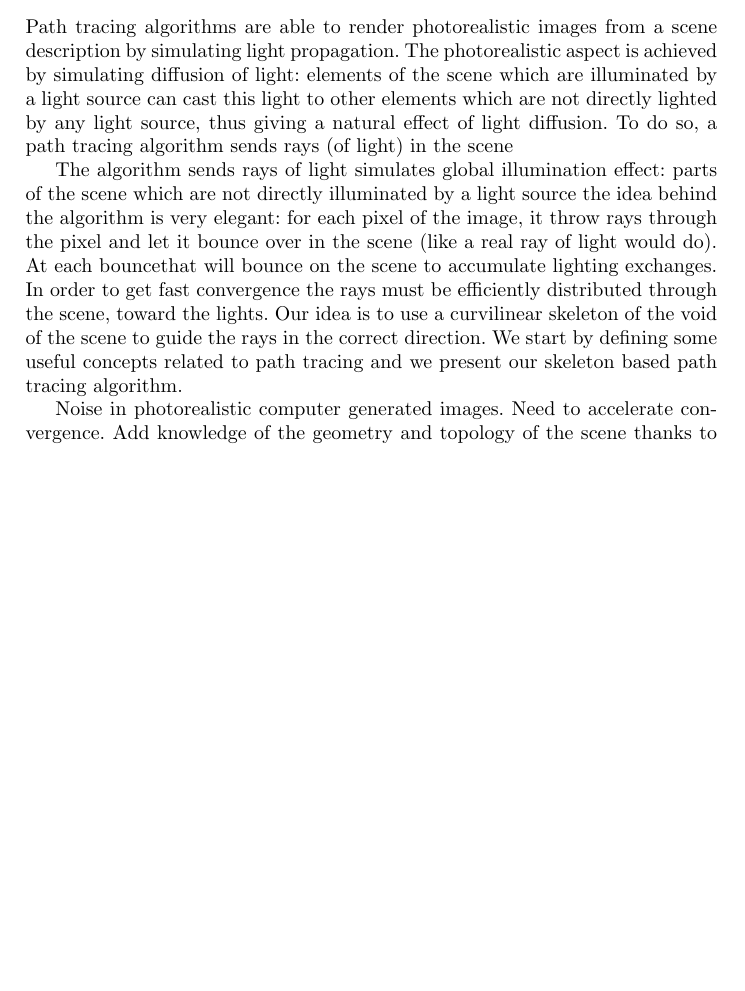
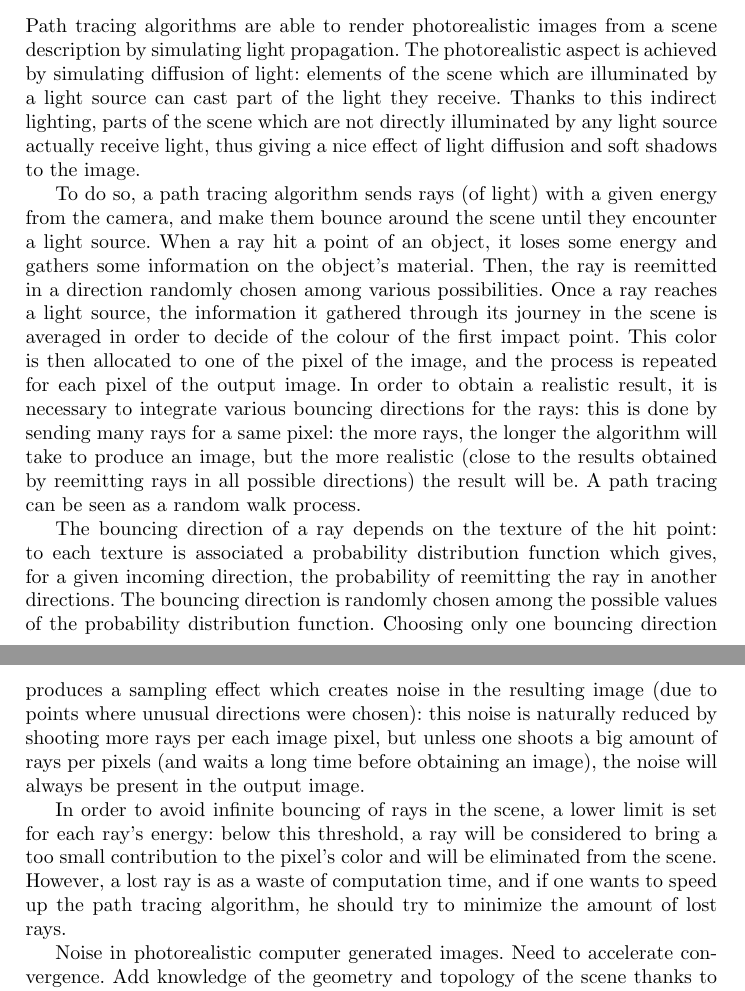
Before and after one commit to Celeborn2BeAlive/icgd2013, a LaTeX paper (skeleton_and_pathtracing.tex): part of page 1 of 10 before the commit and two parts of pages 1 and 2 of 11 after it, the two joined at a grey line, cut so that both start at the same text, the shorter picture padded with empty space. Compiled offline with pdfLaTeX.

Commit message:
J'ai avancé dans l'intro

```diff
--- a/skeleton_and_pathtracing.tex
+++ b/skeleton_and_pathtracing.tex
@@ -97,9 +97,15 @@ What we propose is really great...
 %%%%%%%%%%%%%%%%%%%%%%%%%%%%%%%%%%%%%%%%%%%%%%%%%%%%%%%%%%
 \section{Introduction}
 \label{sec::intro}
-Path tracing algorithms are able to render photorealistic images from a scene description by simulating light propagation. The photorealistic aspect is achieved by simulating diffusion of light: elements of the scene which are illuminated by a light source can cast this light to other elements which are not directly lighted by any light source, thus giving a natural effect of light diffusion. To do so, a path tracing algorithm sends rays (of light) in the scene
+Path tracing algorithms are able to render photorealistic images from a scene description by simulating light propagation. The photorealistic aspect is achieved by simulating diffusion of light: elements of the scene which are illuminated by a light source can cast part of the light they receive. Thanks to this indirect lighting, parts of the scene which are not directly illuminated by any light source actually receive light, thus giving a nice effect of light diffusion and soft shadows to the image.
 
-The algorithm sends rays of light simulates global illumination effect: parts of the scene which are not directly illuminated by a light source the idea behind the algorithm is very elegant: for each pixel of the image, it throw rays through the pixel and let it bounce over in the scene (like a real ray of light would do). At each bouncethat will bounce on the scene to accumulate lighting exchanges. In order to get fast convergence the rays must be efficiently distributed through the scene, toward the lights. Our idea is to use a curvilinear skeleton of the void of the scene to guide the rays in the correct direction. We start by defining some useful concepts related to path tracing and we present our skeleton based path tracing algorithm.
+To do so, a path tracing algorithm sends rays (of light) with a given energy from the camera, and make them bounce around the scene until they encounter a light source. When a ray hit a point of an object, it loses some energy and gathers some information on the object's material. Then, the ray is reemitted in a direction randomly chosen among various possibilities. Once a ray reaches a light source, the information it gathered through its journey in the scene is averaged in order to decide of the colour of the first impact point. This color is then allocated to one of the pixel of the image, and the process is repeated for each pixel of the output image. In order to obtain a realistic result, it is necessary to integrate various bouncing directions for the rays: this is done by sending many rays for a same pixel: the more rays, the longer the algorithm will take to produce an image, but the more realistic (close to the results obtained by reemitting rays in all possible directions) the result will be. A path tracing can be seen as a random walk process.
+
+The bouncing direction of a ray depends on the texture of the hit point: to each texture is associated a probability distribution function which gives, for a given incoming direction, the probability of reemitting the ray in another directions. The bouncing direction is randomly chosen among the possible values of the probability distribution function. Choosing only one bouncing direction produces a sampling effect which creates noise in the resulting image (due to points where unusual directions were chosen): this noise is naturally reduced by shooting more rays per each image pixel, but unless one shoots a big amount of rays per pixels (and waits a long time before obtaining an image), the noise will always be present in the output image.
+
+In order to avoid infinite bouncing of rays in the scene, a lower limit is set for each ray's energy: below this threshold, a ray will be considered to bring a too small contribution to the pixel's color and will be eliminated from the scene. However, a lost ray is as a waste of computation time, and if one wants to speed up the path tracing algorithm, he should try to minimize the amount of lost rays.
+
+%Precomputation time must remain fast > skeleton !!
 
 Noise in photorealistic computer generated images. Need to accelerate convergence. Add knowledge of the geometry and topology of the scene thanks to discrete geometry. Use the skeleton. Need of a robust curvilinear skeleton that represent topology and approximate geometry. Use the cubical complex framework.
 
```
